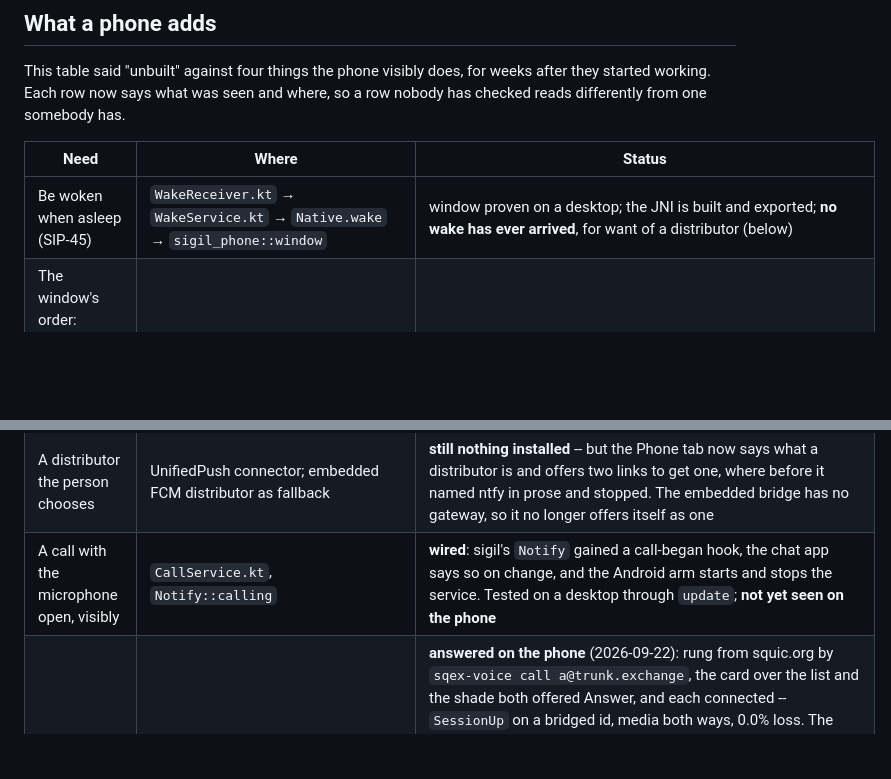
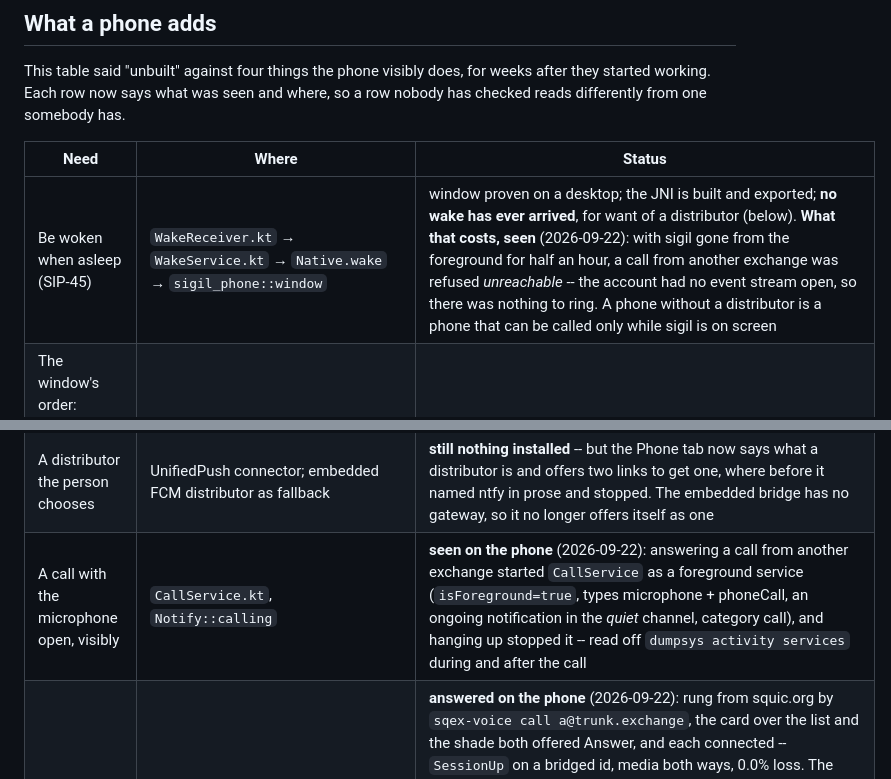
Before and after one commit to wave-cl/sigil-android, a Markdown page: docs/design.md, 2 parts joined by grey strips. Rendered like a GitHub page; blank space fills up the shorter version.

Commit message:
design: the call service seen on the phone; what no distributor costs, seen

```diff
--- a/docs/design.md
+++ b/docs/design.md
@@ -24,7 +24,7 @@ so a row nobody has checked reads differently from one somebody has.
 
 | Need | Where | Status |
 |---|---|---|
-| Be woken when asleep (SIP-45) | `WakeReceiver.kt` → `WakeService.kt` → `Native.wake` → `sigil_phone::window` | window proven on a desktop; the JNI is built and exported; **no wake has ever arrived**, for want of a distributor (below) |
+| Be woken when asleep (SIP-45) | `WakeReceiver.kt` → `WakeService.kt` → `Native.wake` → `sigil_phone::window` | window proven on a desktop; the JNI is built and exported; **no wake has ever arrived**, for want of a distributor (below). **What that costs, seen** (2026-09-22): with sigil gone from the foreground for half an hour, a call from another exchange was refused *unreachable* -- the account had no event stream open, so there was nothing to ring. A phone without a distributor is a phone that can be called only while sigil is on screen |
 | The window's order: connect, register, catch up, write, *then* say (SIP-47) | `sigil_phone::window::run`, `Outcome::steps` | proven against a real exchange |
 | Catch up in one round trip (SIP-52) | `sqexd::catchup`, `Chat::catchup`, `sigil_chat::session::catch_up` | proven; byte-equal to `fetch`/`key/get` |
 | Notifications from plaintext, under a setting | `sigil_phone::notify`, `Notifier.kt` | **posting works on the device** (2026-09-19); the Phone tab reports the permission as granted |
@@ -32,7 +32,7 @@ so a row nobody has checked reads differently from one somebody has.
 | Pairing, both halves | desktop: `sqx-pair:` in Chat › Devices, `Cmd::LinkDevice` (writes the credential **and registers the phone**, `Chat::register_device`, sqex 0.104.2); phone: `Cmd::ClaimAccount`, `Chat::claim_listed` | **both halves work, end to end in a test** (2026-09-22): the phone, told only where to go, finds itself listed and takes the account. Not yet seen on the phone |
 | The device key in the key store | `identity::ensure` + `Vault.kt` | **works on the device**: the app opens its own identity, and the Phone tab reports the key store as present |
 | A distributor the person chooses | UnifiedPush connector; embedded FCM distributor as fallback | **still nothing installed** -- but the Phone tab now says what a distributor is and offers two links to get one, where before it named ntfy in prose and stopped. The embedded bridge has no gateway, so it no longer offers itself as one |
-| A call with the microphone open, visibly | `CallService.kt`, `Notify::calling` | **wired**: sigil's `Notify` gained a call-began hook, the chat app says so on change, and the Android arm starts and stops the service. Tested on a desktop through `update`; **not yet seen on the phone** |
+| A call with the microphone open, visibly | `CallService.kt`, `Notify::calling` | **seen on the phone** (2026-09-22): answering a call from another exchange started `CallService` as a foreground service (`isForeground=true`, types microphone + phoneCall, an ongoing notification in the *quiet* channel, category call), and hanging up stopped it -- read off `dumpsys activity services` during and after the call |
 | A call to or from somebody at another exchange (SIP-39) | `sigil_net::spawn_cross_call` / `spawn_cross_answer`, the chat's ring card and its notification | **answered on the phone** (2026-09-22): rung from squic.org by `sqex-voice call a@trunk.exchange`, the card over the list and the shade both offered Answer, and each connected -- `SessionUp` on a bridged id, media both ways, 0.0% loss. The first live ring found three faults the tests had not: the shade's Answer opened a conversation that did not exist and answered nothing; the card's buttons were painted over the key at 360 points; and a ring over the list drew nothing at all. All three fixed and each has a test now. **Placing one is the conversation's call button**: somebody at another exchange is reached the SIP-60 way (*New conversation*, `name@domain`), and a call placed in that conversation rings their session at their exchange and connects on the connections both sessions hold — `a_call_inside_a_conversation_across_exchanges_connects` in sigil, against two federated exchanges. No shell loads a Calls app, so the bridge-by-name field is the command line's |
 | Succession (SIP-44): a will, guardians, a vouch, the claim | Chat › Devices › *If you lose your key*, over `Chat`'s succession methods (sqex 0.104.3) | **built**, both ways proven through the pane's commands against a real exchange; the phone is the device most likely to be the one that is lost, and it had no terminal for this. **The pane was seen on the phone** (2026-09-22, the 04:12 build): all four sections, every field's action a mark at its right. Seeing it is also what found that Devices was reachable only from inside a conversation; it is on the identity menu now. Nothing has been signed from the phone yet |
 | Files to attach, from the storage framework | `sigil_chat::files::Chooser` → `Files.kt` | **works on the device** (2026-09-19), once the picker was started from the main thread |
```
